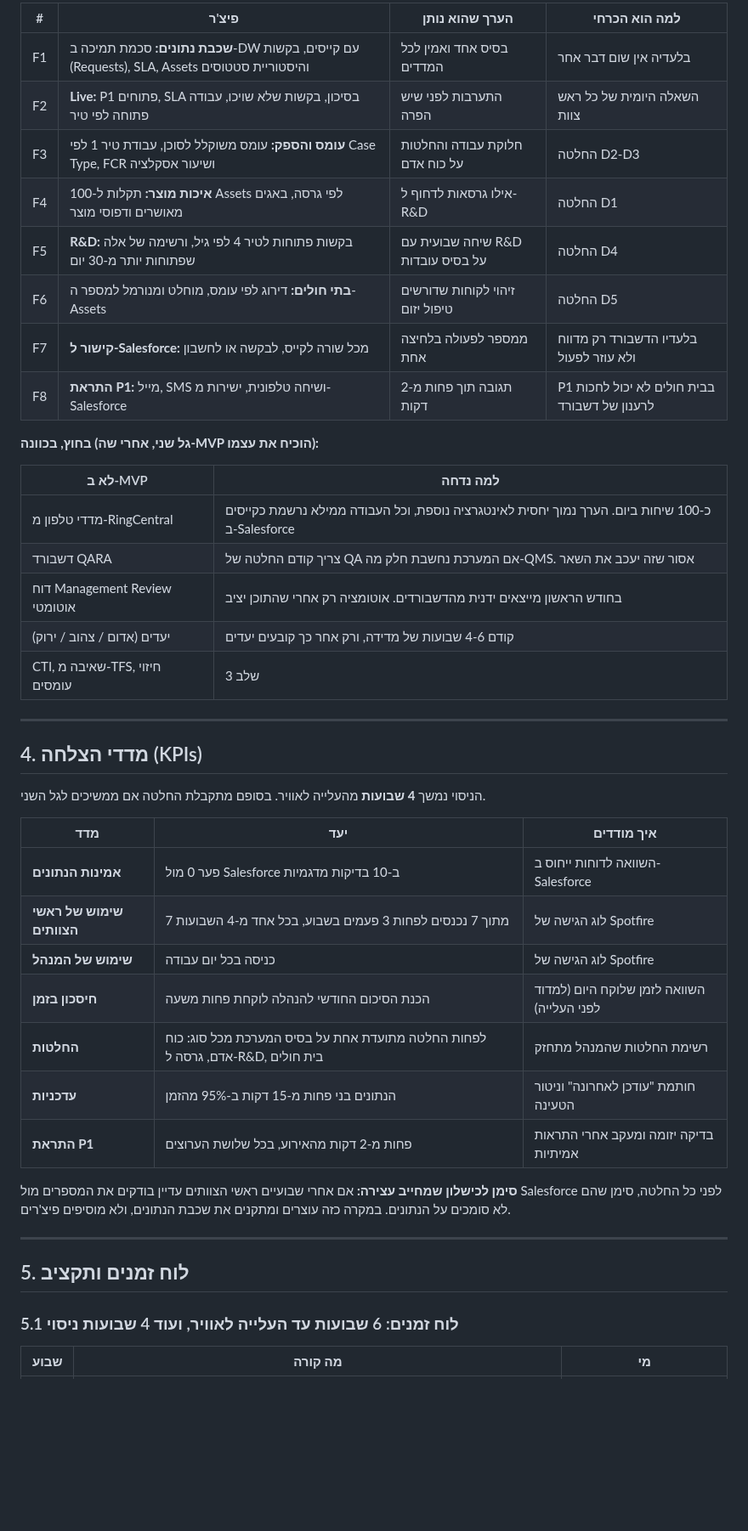
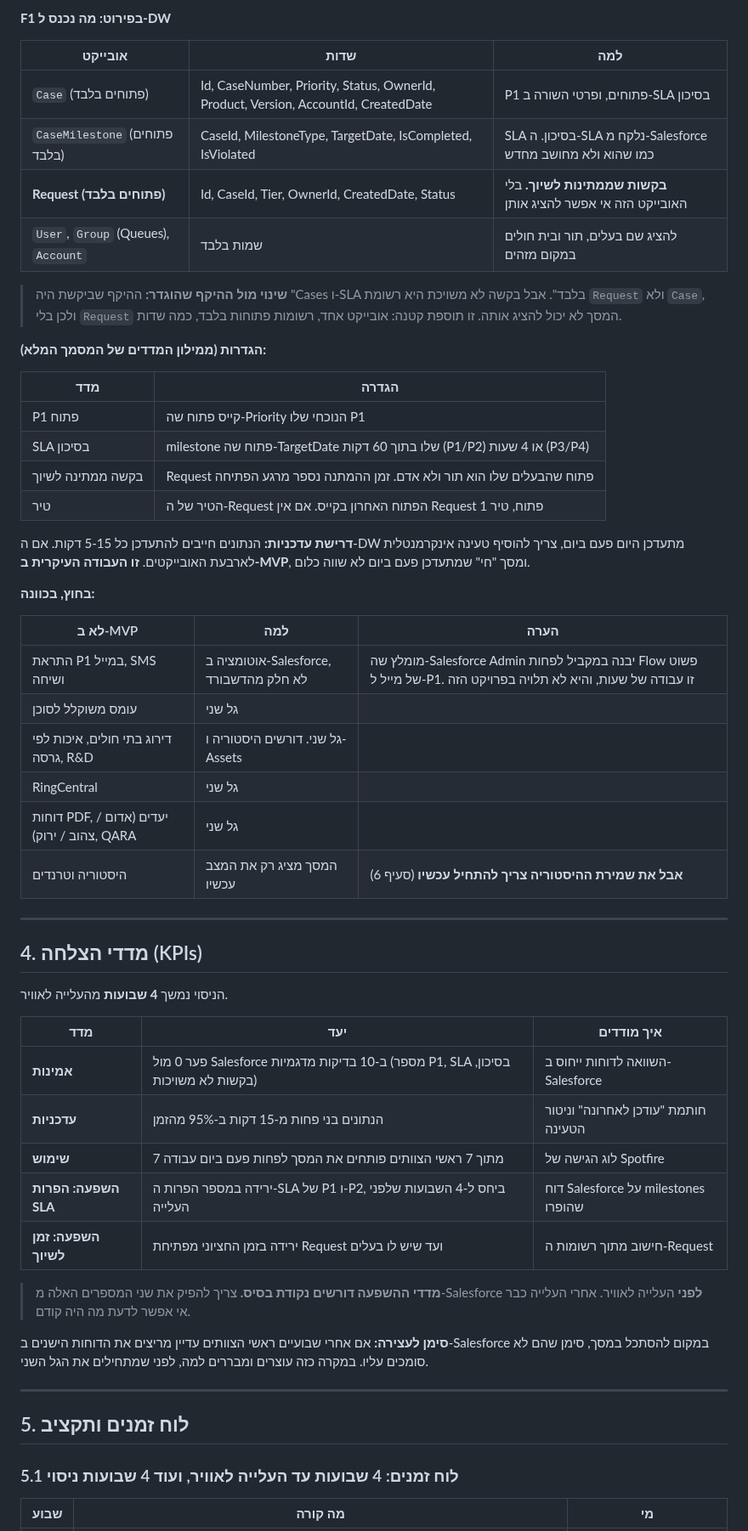
Before and after one commit to idanss0/Support-System, a Markdown page: docs/MVP-Short.md, the part around one of its changes. Shown at 85% size. Rendered like a GitHub page; blank space fills up the shorter version.

```diff
--- a/docs/MVP-Short.md
+++ b/docs/MVP-Short.md
@@ -44,48 +42,60 @@
 
-| # | פיצ'ר | הערך שהוא נותן | למה הוא הכרחי |
-|---|---|---|---|
-| F1 | **שכבת נתונים:** סכמת תמיכה ב-DW עם קייסים, בקשות (Requests), SLA, Assets והיסטוריית סטטוסים | בסיס אחד ואמין לכל המדדים | בלעדיה אין שום דבר אחר |
-| F2 | **Live:** P1 פתוחים, SLA בסיכון, בקשות שלא שויכו, עבודה פתוחה לפי טיר | התערבות לפני שיש הפרה | השאלה היומית של כל ראש צוות |
-| F3 | **עומס והספק:** עומס משוקלל לסוכן, עבודת טיר 1 לפי Case Type, FCR ושיעור אסקלציה | חלוקת עבודה והחלטות על כוח אדם | החלטה D2-D3 |
-| F4 | **איכות מוצר:** תקלות ל-100 Assets לפי גרסה, באגים מאושרים ודפוסי מוצר | אילו גרסאות לדחוף ל-R&D | החלטה D1 |
-| F5 | **R&D:** בקשות פתוחות לטיר 4 לפי גיל, ורשימה של אלה שפתוחות יותר מ-30 יום | שיחה שבועית עם R&D על בסיס עובדות | החלטה D4 |
-| F6 | **בתי חולים:** דירוג לפי עומס, מוחלט ומנורמל למספר ה-Assets | זיהוי לקוחות שדורשים טיפול יזום | החלטה D5 |
-| F7 | **קישור ל-Salesforce:** מכל שורה לקייס, לבקשה או לחשבון | ממספר לפעולה בלחיצה אחת | בלעדיו הדשבורד רק מדווח ולא עוזר לפעול |
-| F8 | **התראת P1:** מייל, SMS ושיחה טלפונית, ישירות מ-Salesforce | תגובה תוך פחות מ-2 דקות | P1 בבית חולים לא יכול לחכות לרענון של דשבורד |
+**F1 בפירוט: מה נכנס ל-DW**
 
-**בחוץ, בכוונה (גל שני, אחרי שה-MVP הוכיח את עצמו):**
+| אובייקט | שדות | למה |
+|---|---|---|
+| `Case` (פתוחים בלבד) | Id, CaseNumber, Priority, Status, OwnerId, Product, Version, AccountId, CreatedDate | P1 פתוחים, ופרטי השורה ב-SLA בסיכון |
+| `CaseMilestone` (פתוחים בלבד) | CaseId, MilestoneType, TargetDate, IsCompleted, IsViolated | SLA בסיכון. ה-SLA נלקח מ-Salesforce כמו שהוא ולא מחושב מחדש |
+| **Request (פתוחים בלבד)** | Id, CaseId, Tier, OwnerId, CreatedDate, Status | **בקשות שממתינות לשיוך.** בלי האובייקט הזה אי אפשר להציג אותן |
+| `User`, `Group` (Queues), `Account` | שמות בלבד | להציג שם בעלים, תור ובית חולים במקום מזהים |
 
-| לא ב-MVP | למה נדחה |
+> **שינוי מול ההיקף שהוגדר:** ההיקף שביקשת היה "Cases ו-SLA בלבד". אבל בקשה לא משויכת היא רשומת `Request` ולא `Case`, ולכן בלי `Request` המסך לא יכול להציג אותה. זו תוספת קטנה: אובייקט אחד, רשומות פתוחות בלבד, כמה שדות.
+
+**הגדרות (ממילון המדדים של המסמך המלא):**
+
+| מדד | הגדרה |
 |---|---|
-| מדדי טלפון מ-RingCentral | כ-100 שיחות ביום. הערך נמוך יחסית לאינטגרציה נוספת, וכל העבודה ממילא נרשמת כקייסים ב-Salesforce |
-| דשבורד QARA | צריך קודם החלטה של QA אם המערכת נחשבת חלק מה-QMS. אסור שזה יעכב את השאר |
-| דוח Management Review אוטומטי | בחודש הראשון מייצאים ידנית מהדשבורדים. אוטומציה רק אחרי שהתוכן יציב |
-| יעדים (אדום / צהוב / ירוק) | קודם 4-6 שבועות של מדידה, ורק אחר כך קובעים יעדים |
-| CTI, שאיבה מ-TFS, חיזוי עומסים | שלב 3 |
+| P1 פתוח | קייס פתוח שה-Priority הנוכחי שלו P1 |
+| SLA בסיכון | milestone פתוח שה-TargetDate שלו בתוך 60 דקות (P1/P2) או 4 שעות (P3/P4) |
+| בקשה ממתינה לשיוך | Request פתוח שהבעלים שלו הוא תור ולא אדם. זמן ההמתנה נספר מרגע הפתיחה |
+| טיר | הטיר של ה-Request הפתוח האחרון בקייס. אם אין Request פתוח, טיר 1 |
+
+**דרישת עדכניות:** הנתונים חייבים להתעדכן כל 5-15 דקות. אם ה-DW מתעדכן היום פעם ביום, צריך להוסיף טעינה אינקרמנטלית לארבעת האובייקטים. **זו העבודה העיקרית ב-MVP**, ומסך "חי" שמתעדכן פעם ביום לא שווה כלום.
+
+**בחוץ, בכוונה:**
+
+| לא ב-MVP | למה | הערה |
+|---|---|---|
+| התראת P1 במייל, SMS ושיחה | אוטומציה ב-Salesforce, לא חלק מהדשבורד | מומלץ שה-Salesforce Admin יבנה במקביל לפחות Flow פשוט של מייל ל-P1. זו עבודה של שעות, והיא לא תלויה בפרויקט הזה |
+| עומס משוקלל לסוכן | גל שני | |
+| דירוג בתי חולים, איכות לפי גרסה, R&D | גל שני. דורשים היסטוריה ו-Assets | |
+| RingCentral | גל שני | |
+| דוחות PDF, יעדים (אדום / צהוב / ירוק), QARA | גל שני | |
+| היסטוריה וטרנדים | המסך מציג רק את המצב עכשיו | **אבל את שמירת ההיסטוריה צריך להתחיל עכשיו** (סעיף 6) |
 
 ---
 
 ## 4. מדדי הצלחה (KPIs)
 
-הניסוי נמשך **4 שבועות** מהעלייה לאוויר. בסופם מתקבלת החלטה אם ממשיכים לגל השני.
+הניסוי נמשך **4 שבועות** מהעלייה לאוויר.
 
 | מדד | יעד | איך מודדים |
 |---|---|---|
-| **אמינות הנתונים** | פער 0 מול Salesforce ב-10 בדיקות מדגמיות | השוואה לדוחות ייחוס ב-Salesforce |
-| **שימוש של ראשי הצוותים** | 7 מתוך 7 נכנסים לפחות 3 פעמים בשבוע, בכל אחד מ-4 השבועות | לוג הגישה של Spotfire |
-| **שימוש של המנהל** | כניסה בכל יום עבודה | לוג הגישה של Spotfire |
-| **חיסכון בזמן** | הכנת הסיכום החודשי להנהלה לוקחת פחות משעה | השוואה לזמן שלוקח היום (למדוד לפני העלייה) |
-| **החלטות** | לפחות החלטה מתועדת אחת על בסיס המערכת מכל סוג: כוח אדם, גרסה ל-R&D, בית חולים | רשימת החלטות שהמנהל מתחזק |
+| **אמינות** | פער 0 מול Salesforce ב-10 בדיקות מדגמיות (מספר P1, SLA בסיכון, בקשות לא משויכות) | השוואה לדוחות ייחוס ב-Salesforce |
 | **עדכניות** | הנתונים בני פחות מ-15 דקות ב-95% מהזמן | חותמת "עודכן לאחרונה" וניטור הטעינה |
-| **התראת P1** | פחות מ-2 דקות מהאירוע, בכל שלושת הערוצים | בדיקה יזומה ומעקב אחרי התראות אמיתיות |
+| **שימוש** | 7 מתוך 7 ראשי הצוותים פותחים את המסך לפחות פעם ביום עבודה | לוג הגישה של Spotfire |
+| **השפעה: הפרות SLA** | ירידה במספר הפרות ה-SLA של P1 ו-P2, ביחס ל-4 השבועות שלפני העלייה | דוח Salesforce על milestones שהופרו |
+| **השפעה: זמן לשיוך** | ירידה בזמן החציוני מפתיחת Request ועד שיש לו בעלים | חישוב מתוך רשומות ה-Request |
 
-**סימן לכישלון שמחייב עצירה:** אם אחרי שבועיים ראשי הצוותים עדיין בודקים את המספרים מול Salesforce לפני כל החלטה, סימן שהם לא סומכים על הנתונים. במקרה כזה עוצרים ומתקנים את שכבת הנתונים, ולא מוסיפים פיצ'רים.
+> **מדדי ההשפעה דורשים נקודת בסיס.** צריך להפיק את שני המספרים האלה מ-Salesforce **לפני** העלייה לאוויר. אחרי העלייה כבר אי אפשר לדעת מה היה קודם.
+
+**סימן לעצירה:** אם אחרי שבועיים ראשי הצוותים עדיין מריצים את הדוחות הישנים ב-Salesforce במקום להסתכל במסך, סימן שהם לא סומכים עליו. במקרה כזה עוצרים ומבררים למה, לפני שמתחילים את הגל השני.
 
 ---
 
 ## 5. לוח זמנים ותקציב
 
-### 5.1 לוח זמנים: 6 שבועות עד העלייה לאוויר, ועוד 4 שבועות ניסוי
+### 5.1 לוח זמנים: 4 שבועות עד העלייה לאוויר, ועוד 4 שבועות ניסוי
 
 | שבוע | מה קורה | מי |
 |---|---|---|
```
Also changed, not shown: other parts of docs/MVP-Short.md (+30 -38 lines), docs/dashboards/img/live-mvp.png (added), 2 other files.
